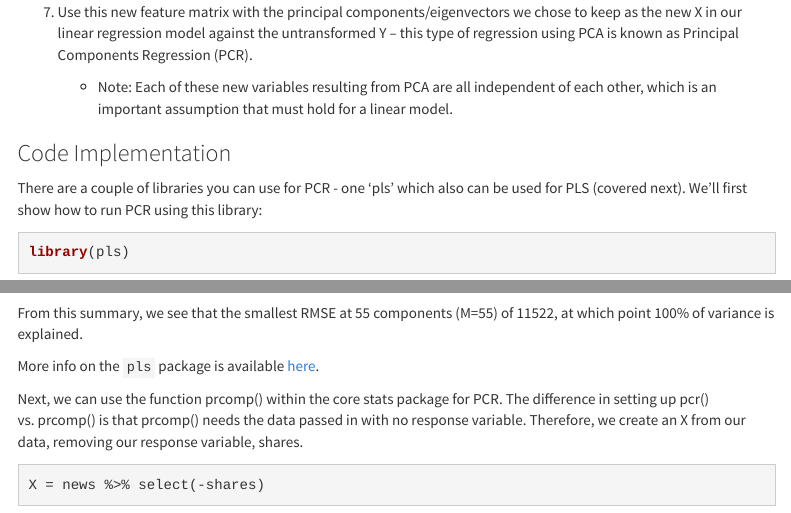
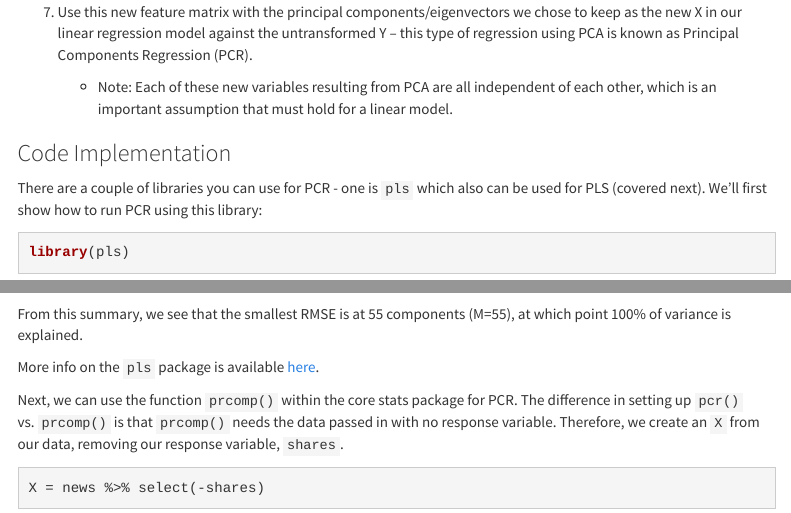
Before and after one commit to spaylor4/sys6018-project, an R Markdown document (improving_ols.Rmd): the page in a window 1100 px wide, from 6930 px down, and a second part further down, joined at a grey line. Rendered offline with R 4.5, knitr and Pandoc, with nearby package versions; some code elsewhere in the file could not run offline; menus at the side of the page are left out.

Commit message:
formatting around my code portion

````diff
--- a/improving_ols.Rmd
+++ b/improving_ols.Rmd
@@ -222,7 +222,7 @@ Now that we understand how these principal components contribute to our model, l
 library(dplyr)
 set.seed(123)
 ```
-There are a couple of libraries you can use for PCR - one 'pls' which also can be used for PLS (covered next). We'll first show how to run PCR using this library:
+There are a couple of libraries you can use for PCR - one is `pls` which also can be used for PLS (covered next). We'll first show how to run PCR using this library:
 ```{r, message=FALSE}
 library(pls)
 ```
@@ -237,12 +237,12 @@ Summary:
 ```{r}
 summary(pcr.fit)
 ```
-From this summary, we see that the smallest RMSE at 55 components (M=55) of 11522, at which point 100% of variance is explained.
+From this summary, we see that the smallest RMSE is at 55 components (M=55), at which point 100% of variance is explained.
 
 More info on the `pls` package is available [here](https://cran.r-project.org/web/packages/pls/vignettes/pls-manual.pdf).
 
 
-Next, we can use the function prcomp() within the core stats package for PCR. The difference in setting up pcr() vs. prcomp() is that prcomp() needs the data passed in with no response variable. Therefore, we create an X from our data, removing our response variable, shares.
+Next, we can use the function `prcomp()` within the core stats package for PCR. The difference in setting up `pcr()` vs. `prcomp()` is that `prcomp()` needs the data passed in with no response variable. Therefore, we create an `X` from our data, removing our response variable, `shares`.
 ```{r, message=FALSE}
 X = news %>% select(-shares)
 
````
Also changed, not shown: improving_ols.Rmd (6 more changed lines).
